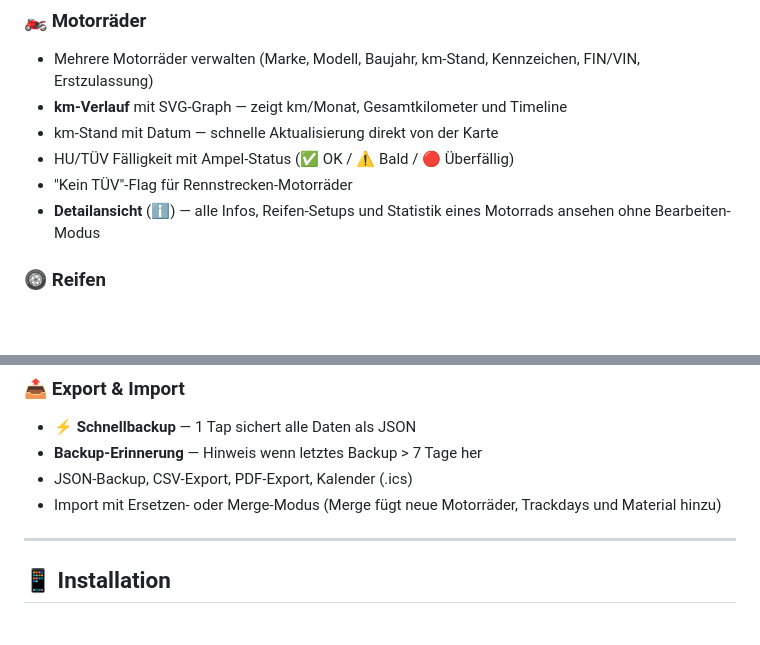
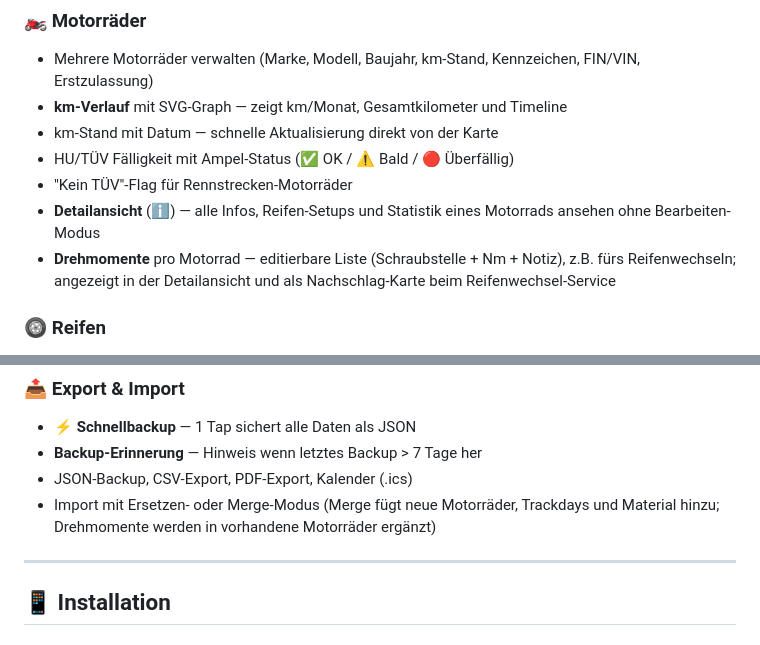
Before and after one commit to Ricci73/motorrad-serviceheft, a Markdown page: README.md, 2 parts joined by grey strips. Drawn GitHub-style; blank space fills up the shorter version.

Commit message:
docs: README um Drehmomente pro Motorrad erweitert

```diff
--- a/README.md
+++ b/README.md
@@ -15,6 +15,7 @@ Dein digitaler Schreibtisch als Motorradfahrer — kostenlos, mobil, offline-fä
 - HU/TÜV Fälligkeit mit Ampel-Status (✅ OK / ⚠️ Bald / 🔴 Überfällig)
 - "Kein TÜV"-Flag für Rennstrecken-Motorräder
 - **Detailansicht** (ℹ️) — alle Infos, Reifen-Setups und Statistik eines Motorrads ansehen ohne Bearbeiten-Modus
+- **Drehmomente** pro Motorrad — editierbare Liste (Schraubstelle + Nm + Notiz), z.B. fürs Reifenwechseln; angezeigt in der Detailansicht und als Nachschlag-Karte beim Reifenwechsel-Service
 
 ### 🛞 Reifen
 - Reifen-Setups pro Motorrad (Straße = nur Kaltdruck, Rennstrecke = kalt + warm)
@@ -62,7 +63,7 @@ Dein digitaler Schreibtisch als Motorradfahrer — kostenlos, mobil, offline-fä
 - **⚡ Schnellbackup** — 1 Tap sichert alle Daten als JSON
 - **Backup-Erinnerung** — Hinweis wenn letztes Backup > 7 Tage her
 - JSON-Backup, CSV-Export, PDF-Export, Kalender (.ics)
-- Import mit Ersetzen- oder Merge-Modus (Merge fügt neue Motorräder, Trackdays und Material hinzu)
+- Import mit Ersetzen- oder Merge-Modus (Merge fügt neue Motorräder, Trackdays und Material hinzu; Drehmomente werden in vorhandene Motorräder ergänzt)
 
 ---
 
```
